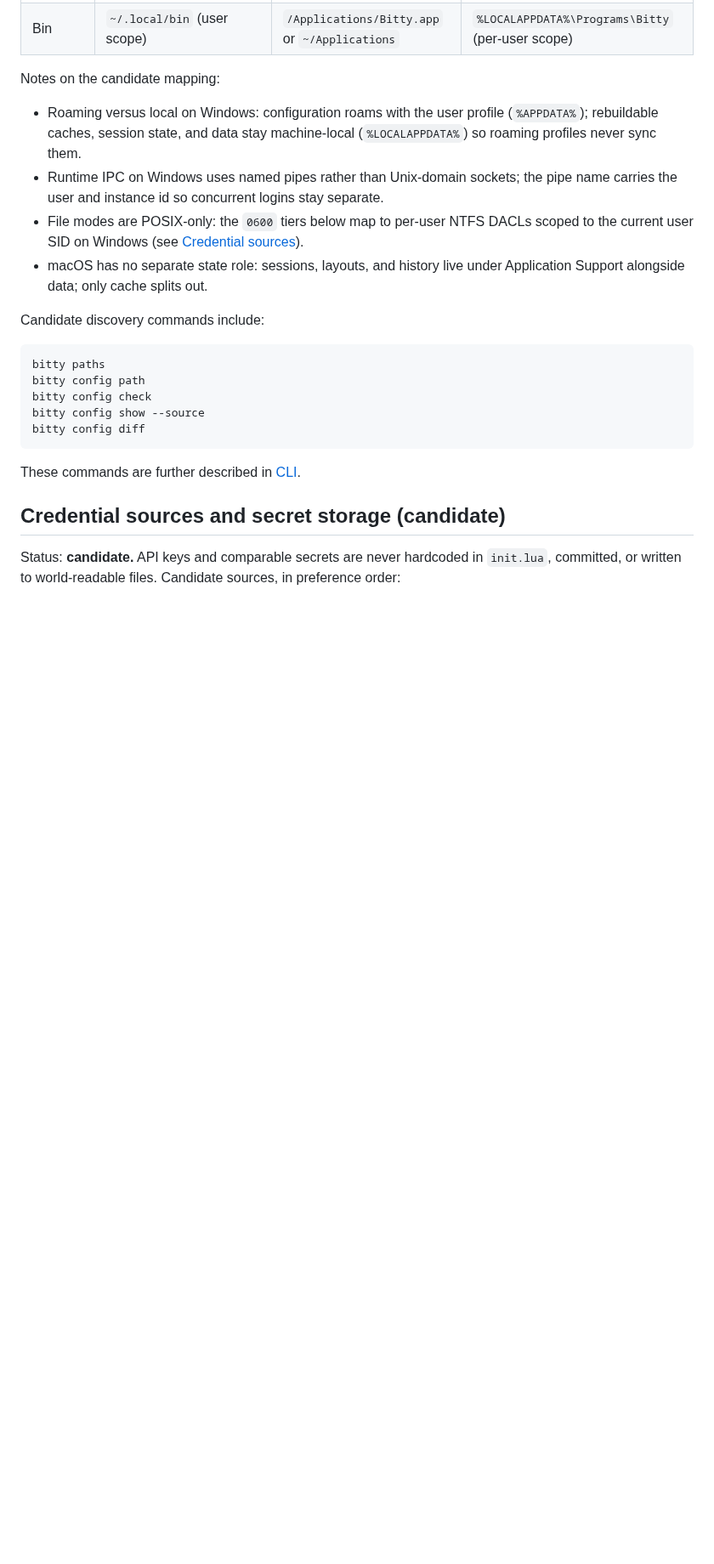
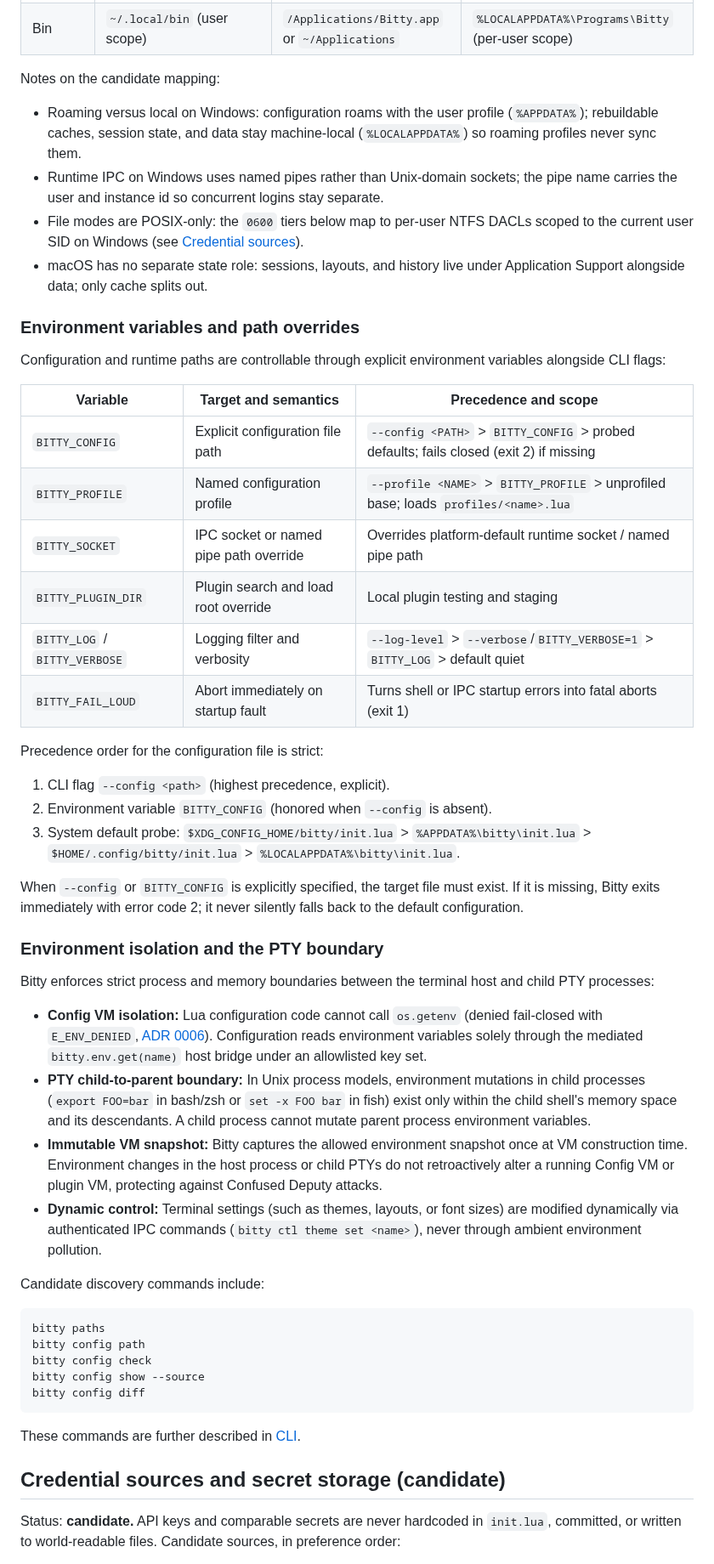
Before and after one commit to bitty-terminal/bitty-terminal-docs, a Markdown page: configuration/lua-and-xdg.md, the part around the change. Shown at 85% size. Rendered like a GitHub page; blank space fills up the shorter version.

Commit message:
[CTX-0082] docs(config): document environment overrides and PTY isolation boundary
Record the consolidated reference table for BITTY_* environment variable overrides
(BITTY_CONFIG, BITTY_PROFILE, BITTY_SOCKET, BITTY_PLUGIN_DIR, BITTY_LOG,
BITTY_FAIL_LOUD) and detail the process boundary between terminal host and child
PTYs (os.getenv typed denial via ADR 0006, child shell export isolation, and
immutable VM snapshot semantics).

Priority: P1 | Area: area:config | Labels: docs, P1, area:config | Milestone: v0.1.0 | Task: CTX-0082

````diff
--- a/configuration/lua-and-xdg.md
+++ b/configuration/lua-and-xdg.md
@@ -1065,6 +1065,36 @@ Notes on the candidate mapping:
 - macOS has no separate state role: sessions, layouts, and history live under
   Application Support alongside data; only cache splits out.
 
+### Environment variables and path overrides
+
+Configuration and runtime paths are controllable through explicit environment variables alongside CLI flags:
+
+| Variable                      | Target and semantics                   | Precedence and scope                                                                   |
+| ----------------------------- | -------------------------------------- | -------------------------------------------------------------------------------------- |
+| `BITTY_CONFIG`                | Explicit configuration file path       | `--config <PATH>` > `BITTY_CONFIG` > probed defaults; fails closed (exit 2) if missing |
+| `BITTY_PROFILE`               | Named configuration profile            | `--profile <NAME>` > `BITTY_PROFILE` > unprofiled base; loads `profiles/<name>.lua`    |
+| `BITTY_SOCKET`                | IPC socket or named pipe path override | Overrides platform-default runtime socket / named pipe path                            |
+| `BITTY_PLUGIN_DIR`            | Plugin search and load root override   | Local plugin testing and staging                                                       |
+| `BITTY_LOG` / `BITTY_VERBOSE` | Logging filter and verbosity           | `--log-level` > `--verbose`/`BITTY_VERBOSE=1` > `BITTY_LOG` > default quiet            |
+| `BITTY_FAIL_LOUD`             | Abort immediately on startup fault     | Turns shell or IPC startup errors into fatal aborts (exit 1)                           |
+
+Precedence order for the configuration file is strict:
+
+1. CLI flag `--config <path>` (highest precedence, explicit).
+2. Environment variable `BITTY_CONFIG` (honored when `--config` is absent).
+3. System default probe: `$XDG_CONFIG_HOME/bitty/init.lua` > `%APPDATA%\bitty\init.lua` > `$HOME/.config/bitty/init.lua` > `%LOCALAPPDATA%\bitty\init.lua`.
+
+When `--config` or `BITTY_CONFIG` is explicitly specified, the target file must exist. If it is missing, Bitty exits immediately with error code 2; it never silently falls back to the default configuration.
+
+### Environment isolation and the PTY boundary
+
+Bitty enforces strict process and memory boundaries between the terminal host and child PTY processes:
+
+- **Config VM isolation:** Lua configuration code cannot call `os.getenv` (denied fail-closed with `E_ENV_DENIED`, [ADR 0006](https://github.com/bitty-terminal/bitty-docs/blob/main/docs/decisions/adrs/ADR-0006-os-env-policy.md)). Configuration reads environment variables solely through the mediated `bitty.env.get(name)` host bridge under an allowlisted key set.
+- **PTY child-to-parent boundary:** In Unix process models, environment mutations in child processes (`export FOO=bar` in bash/zsh or `set -x FOO bar` in fish) exist only within the child shell's memory space and its descendants. A child process cannot mutate parent process environment variables.
+- **Immutable VM snapshot:** Bitty captures the allowed environment snapshot once at VM construction time. Environment changes in the host process or child PTYs do not retroactively alter a running Config VM or plugin VM, protecting against Confused Deputy attacks.
+- **Dynamic control:** Terminal settings (such as themes, layouts, or font sizes) are modified dynamically via authenticated IPC commands (`bitty ctl theme set <name>`), never through ambient environment pollution.
+
 Candidate discovery commands include:
 
 ```sh
````
